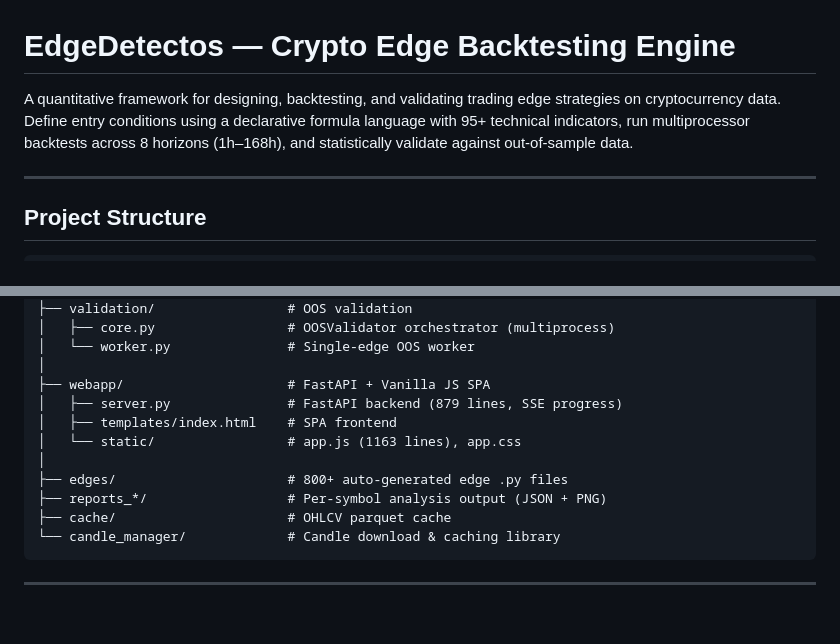
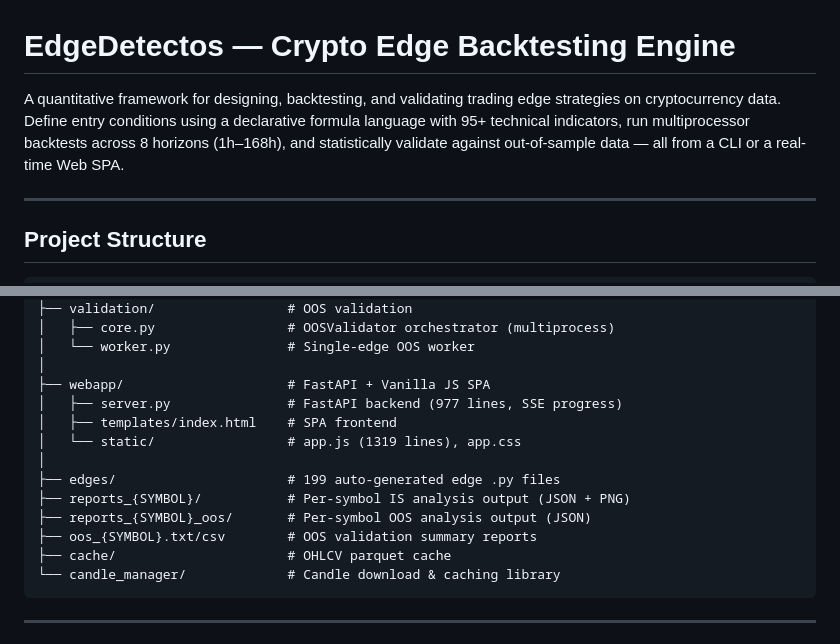
Before and after one commit to Couillos/EdgeDetectos, a Markdown page: README.md, 2 parts joined by grey strips. Rendered like a GitHub page; blank space fills up the shorter version.

````diff
--- a/README.md
+++ b/README.md
@@ -1,6 +1,6 @@
 # EdgeDetectos — Crypto Edge Backtesting Engine
 
-A quantitative framework for designing, backtesting, and validating trading edge strategies on cryptocurrency data. Define entry conditions using a declarative formula language with 95+ technical indicators, run multiprocessor backtests across 8 horizons (1h–168h), and statistically validate against out-of-sample data.
+A quantitative framework for designing, backtesting, and validating trading edge strategies on cryptocurrency data. Define entry conditions using a declarative formula language with 95+ technical indicators, run multiprocessor backtests across 8 horizons (1h–168h), and statistically validate against out-of-sample data — all from a CLI or a real-time Web SPA.
 
 ---
 
@@ -37,12 +37,14 @@ A quantitative framework for designing, backtesting, and validating trading edge
 │   └── worker.py               # Single-edge OOS worker
 │
 ├── webapp/                     # FastAPI + Vanilla JS SPA
-│   ├── server.py               # FastAPI backend (879 lines, SSE progress)
+│   ├── server.py               # FastAPI backend (977 lines, SSE progress)
 │   ├── templates/index.html    # SPA frontend
-│   └── static/                 # app.js (1163 lines), app.css
+│   └── static/                 # app.js (1319 lines), app.css
 │
-├── edges/                      # 800+ auto-generated edge .py files
-├── reports_*/                  # Per-symbol analysis output (JSON + PNG)
+├── edges/                      # 199 auto-generated edge .py files
+├── reports_{SYMBOL}/           # Per-symbol IS analysis output (JSON + PNG)
+├── reports_{SYMBOL}_oos/       # Per-symbol OOS analysis output (JSON)
+├── oos_{SYMBOL}.txt/csv        # OOS validation summary reports
 ├── cache/                      # OHLCV parquet cache
 └── candle_manager/             # Candle download & caching library
 ```
````
